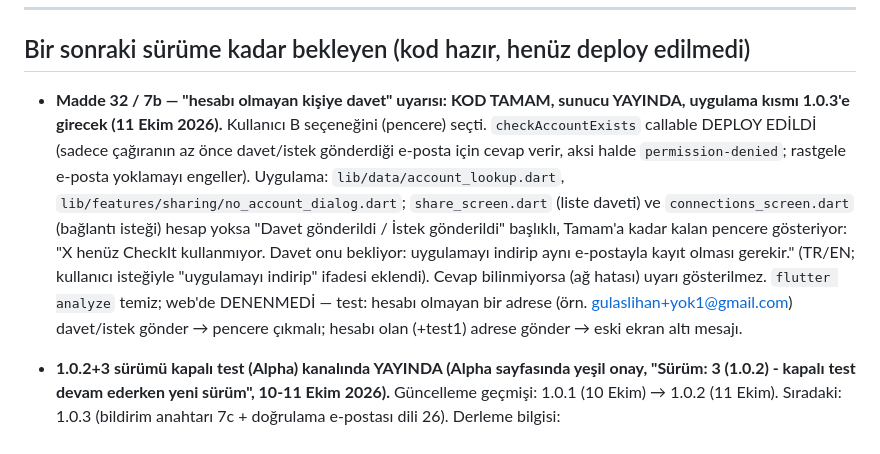
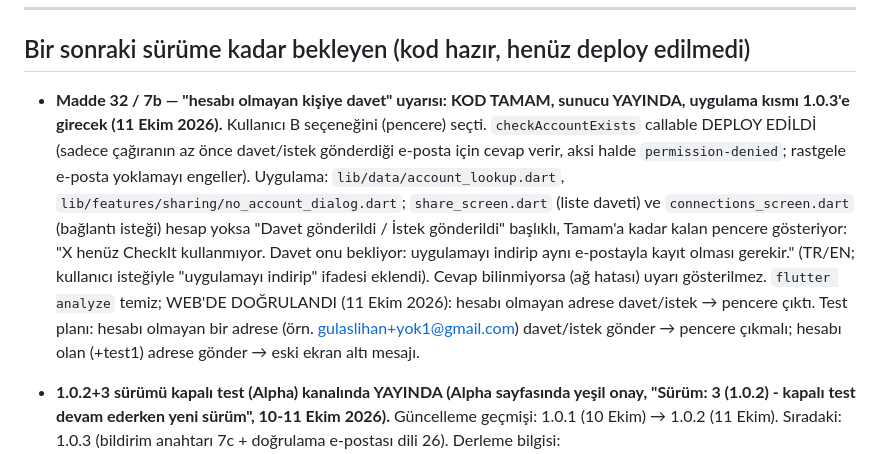
Before and after one commit to gulaslihan/checkit, a Markdown page: scratchpad/consolidated_backlog.md, the part around the change. GitHub-like rendering.

Commit message:
Backlog: no-account warning verified on web
Co-Authored-By: Claude Sonnet 5.5 <noreply@anthropic.com>

```diff
--- a/scratchpad/consolidated_backlog.md
+++ b/scratchpad/consolidated_backlog.md
@@ -24,7 +24,7 @@ Backlog büyüdü, aşağıda ne gerçekten acil ne değil diye kaba bir sırala
 
 ## Bir sonraki sürüme kadar bekleyen (kod hazır, henüz deploy edilmedi)
 
-- **Madde 32 / 7b — "hesabı olmayan kişiye davet" uyarısı: KOD TAMAM, sunucu YAYINDA, uygulama kısmı 1.0.3'e girecek (11 Ekim 2026).** Kullanıcı B seçeneğini (pencere) seçti. `checkAccountExists` callable DEPLOY EDİLDİ (sadece çağıranın az önce davet/istek gönderdiği e-posta için cevap verir, aksi halde `permission-denied`; rastgele e-posta yoklamayı engeller). Uygulama: `lib/data/account_lookup.dart`, `lib/features/sharing/no_account_dialog.dart`; `share_screen.dart` (liste daveti) ve `connections_screen.dart` (bağlantı isteği) hesap yoksa "Davet gönderildi / İstek gönderildi" başlıklı, Tamam'a kadar kalan pencere gösteriyor: "X henüz CheckIt kullanmıyor. Davet onu bekliyor: uygulamayı indirip aynı e-postayla kayıt olması gerekir." (TR/EN; kullanıcı isteğiyle \"uygulamayı indirip\" ifadesi eklendi). Cevap bilinmiyorsa (ağ hatası) uyarı gösterilmez. `flutter analyze` temiz; web'de DENENMEDİ — test: hesabı olmayan bir adrese (örn. gulaslihan+yok1@gmail.com) davet/istek gönder → pencere çıkmalı; hesabı olan (+test1) adrese gönder → eski ekran altı mesajı.
+- **Madde 32 / 7b — "hesabı olmayan kişiye davet" uyarısı: KOD TAMAM, sunucu YAYINDA, uygulama kısmı 1.0.3'e girecek (11 Ekim 2026).** Kullanıcı B seçeneğini (pencere) seçti. `checkAccountExists` callable DEPLOY EDİLDİ (sadece çağıranın az önce davet/istek gönderdiği e-posta için cevap verir, aksi halde `permission-denied`; rastgele e-posta yoklamayı engeller). Uygulama: `lib/data/account_lookup.dart`, `lib/features/sharing/no_account_dialog.dart`; `share_screen.dart` (liste daveti) ve `connections_screen.dart` (bağlantı isteği) hesap yoksa "Davet gönderildi / İstek gönderildi" başlıklı, Tamam'a kadar kalan pencere gösteriyor: "X henüz CheckIt kullanmıyor. Davet onu bekliyor: uygulamayı indirip aynı e-postayla kayıt olması gerekir." (TR/EN; kullanıcı isteğiyle \"uygulamayı indirip\" ifadesi eklendi). Cevap bilinmiyorsa (ağ hatası) uyarı gösterilmez. `flutter analyze` temiz; WEB'DE DOĞRULANDI (11 Ekim 2026): hesabı olmayan adrese davet/istek → pencere çıktı. Test planı: hesabı olmayan bir adrese (örn. gulaslihan+yok1@gmail.com) davet/istek gönder → pencere çıkmalı; hesabı olan (+test1) adrese gönder → eski ekran altı mesajı.
 
 - **1.0.2+3 sürümü kapalı test (Alpha) kanalında YAYINDA (Alpha sayfasında yeşil onay, "Sürüm: 3 (1.0.2) - kapalı test devam ederken yeni sürüm", 10-11 Ekim 2026).** Güncelleme geçmişi: 1.0.1 (10 Ekim) → 1.0.2 (11 Ekim). Sıradaki: 1.0.3 (bildirim anahtarı 7c + doğrulama e-postası dili 26). Derleme bilgisi: `build/app/outputs/bundle/release/app-release.aab` (59,6 MB, üretim yükleme sertifikasıyla imzalı, SHA-256 9E:43:36:02:…:93:A1:23). İçinde: U4/U6/U7/U9/U10/U12 düzeltmeleri, bildirim kodu temizliği (U5, çıkışta cihazı hesaptan ayırma; sunucu `registerFcmToken` zaten yayında). Yüklenince bu satırı güncelle, madde 25'te U4-U7/U9/U10/U12'yi çözüldü işaretle. Sürüm yayınlanınca telefonda bildirim kodu testi (backlogdaki 1.0.2 adayı satırı).
 
```
